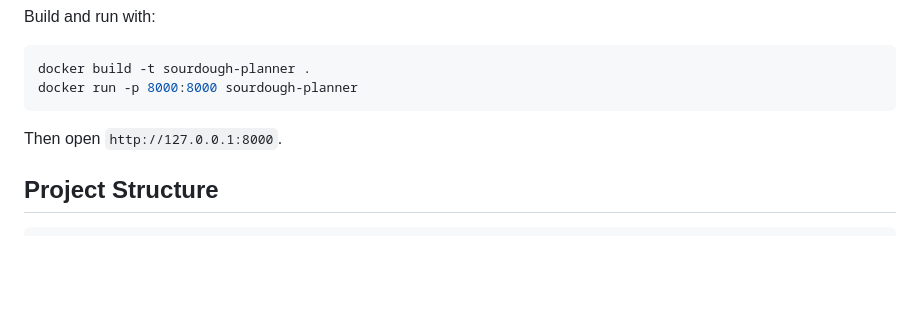
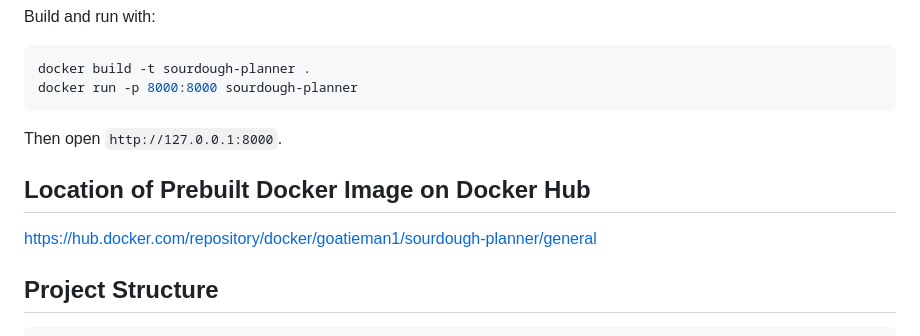
Before and after one commit to Goatieman1/sourdough-planner, a Markdown page: README.md, the part around the change. Rendered like a GitHub page; blank space fills up the shorter version.

Commit message:
addition of dockerhub location to readme file

````diff
--- a/README.md
+++ b/README.md
@@ -56,6 +56,10 @@ docker run -p 8000:8000 sourdough-planner
 
 Then open `http://127.0.0.1:8000`.
 
+## Location of Prebuilt Docker Image on Docker Hub
+
+https://hub.docker.com/repository/docker/goatieman1/sourdough-planner/general
+
 ## Project Structure
 
 ```text
````
